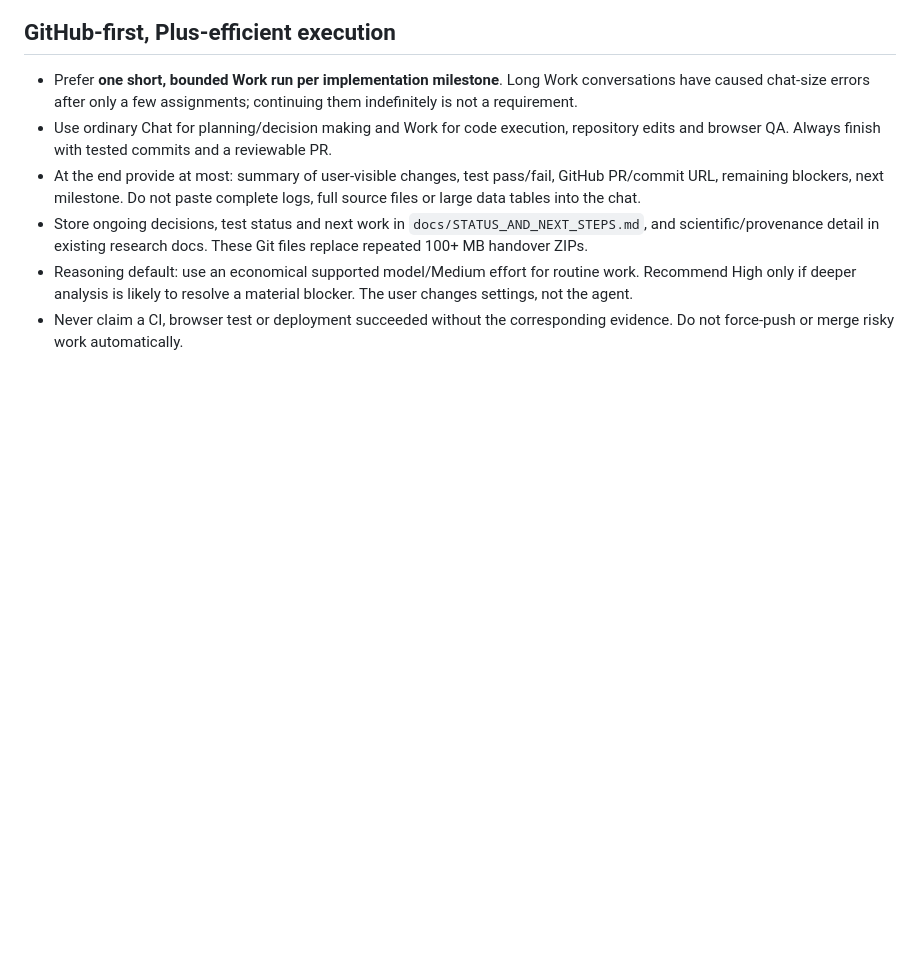
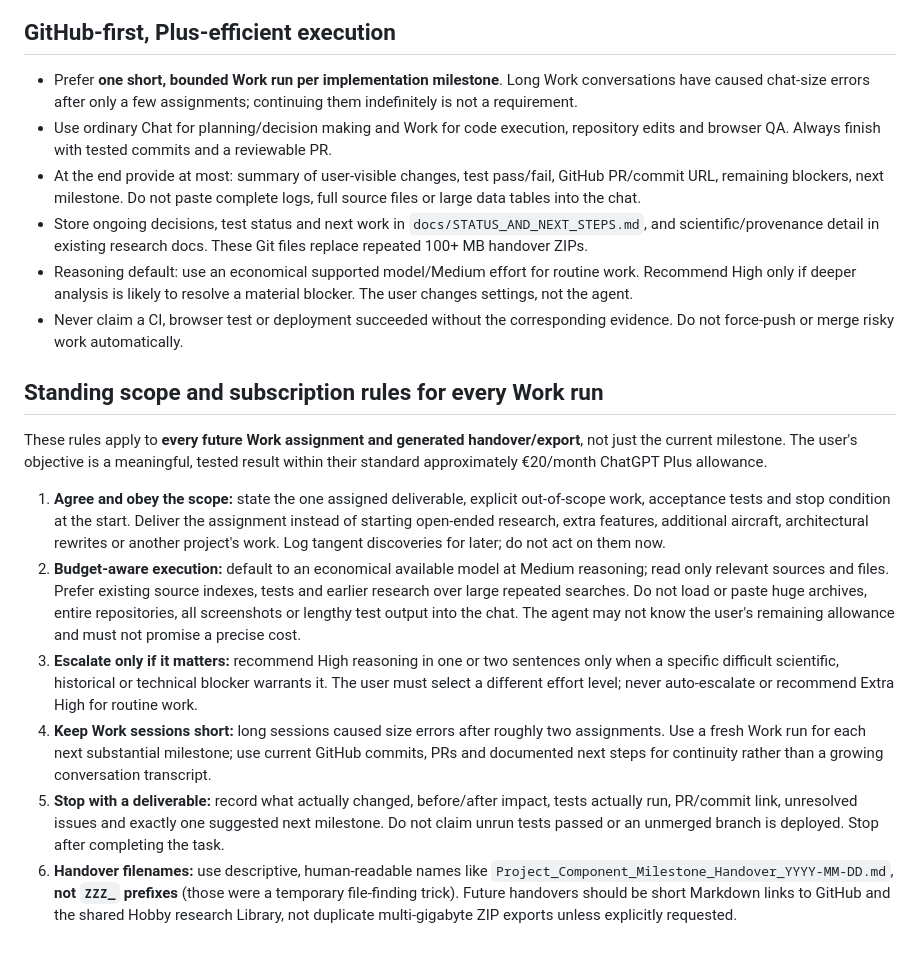
Before and after one commit to hound83/ww2-airwar, a Markdown page: AGENTS.md, the part around the change. Drawn GitHub-style; blank space fills up the shorter version.

Commit message:
Keep future Work scope bounded, Plus-aware, and handovers clearly named

```diff
--- a/AGENTS.md
+++ b/AGENTS.md
@@ -40,3 +40,14 @@ This file applies to **hound83/ww2-airwar (website)**, not to the separate physi
 - Store ongoing decisions, test status and next work in `docs/STATUS_AND_NEXT_STEPS.md`, and scientific/provenance detail in existing research docs. These Git files replace repeated 100+ MB handover ZIPs.
 - Reasoning default: use an economical supported model/Medium effort for routine work. Recommend High only if deeper analysis is likely to resolve a material blocker. The user changes settings, not the agent.
 - Never claim a CI, browser test or deployment succeeded without the corresponding evidence. Do not force-push or merge risky work automatically.
+
+## Standing scope and subscription rules for every Work run
+
+These rules apply to **every future Work assignment and generated handover/export**, not just the current milestone. The user's objective is a meaningful, tested result within their standard approximately €20/month ChatGPT Plus allowance.
+
+1. **Agree and obey the scope:** state the one assigned deliverable, explicit out-of-scope work, acceptance tests and stop condition at the start. Deliver the assignment instead of starting open-ended research, extra features, additional aircraft, architectural rewrites or another project's work. Log tangent discoveries for later; do not act on them now.
+2. **Budget-aware execution:** default to an economical available model at Medium reasoning; read only relevant sources and files. Prefer existing source indexes, tests and earlier research over large repeated searches. Do not load or paste huge archives, entire repositories, all screenshots or lengthy test output into the chat. The agent may not know the user's remaining allowance and must not promise a precise cost.
+3. **Escalate only if it matters:** recommend High reasoning in one or two sentences only when a specific difficult scientific, historical or technical blocker warrants it. The user must select a different effort level; never auto-escalate or recommend Extra High for routine work.
+4. **Keep Work sessions short:** long sessions caused size errors after roughly two assignments. Use a fresh Work run for each next substantial milestone; use current GitHub commits, PRs and documented next steps for continuity rather than a growing conversation transcript.
+5. **Stop with a deliverable:** record what actually changed, before/after impact, tests actually run, PR/commit link, unresolved issues and exactly one suggested next milestone. Do not claim unrun tests passed or an unmerged branch is deployed. Stop after completing the task.
+6. **Handover filenames:** use descriptive, human-readable names like `Project_Component_Milestone_Handover_YYYY-MM-DD.md`, **not `ZZZ_` prefixes** (those were a temporary file-finding trick). Future handovers should be short Markdown links to GitHub and the shared Hobby research Library, not duplicate multi-gigabyte ZIP exports unless explicitly requested.
```
